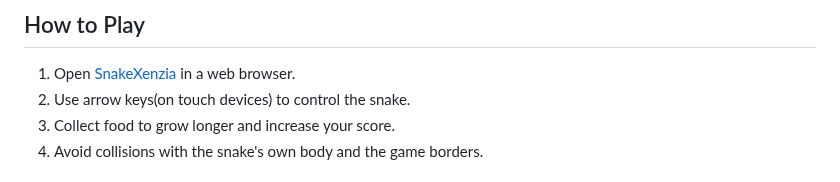
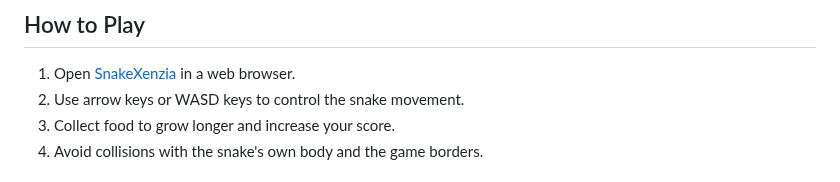
Before and after one commit to Sh1v4nk/Snake-Game-Js, a Markdown page: README.md, the part around the change. GitHub-like rendering.

```diff
--- a/README.md
+++ b/README.md
@@ -29,7 +29,7 @@ SnakeXenzia is a classic Snake game built using HTML, CSS, and JavaScript. The p
 ## How to Play
 
 1. Open [SnakeXenzia](https://sh1v4nk.github.io/SnakeXenzia/) in a web browser.
-2. Use arrow keys(on touch devices) to control the snake.
+2. Use arrow keys or WASD keys to control the snake movement.
 3. Collect food to grow longer and increase your score.
 4. Avoid collisions with the snake's own body and the game borders.
 
```
